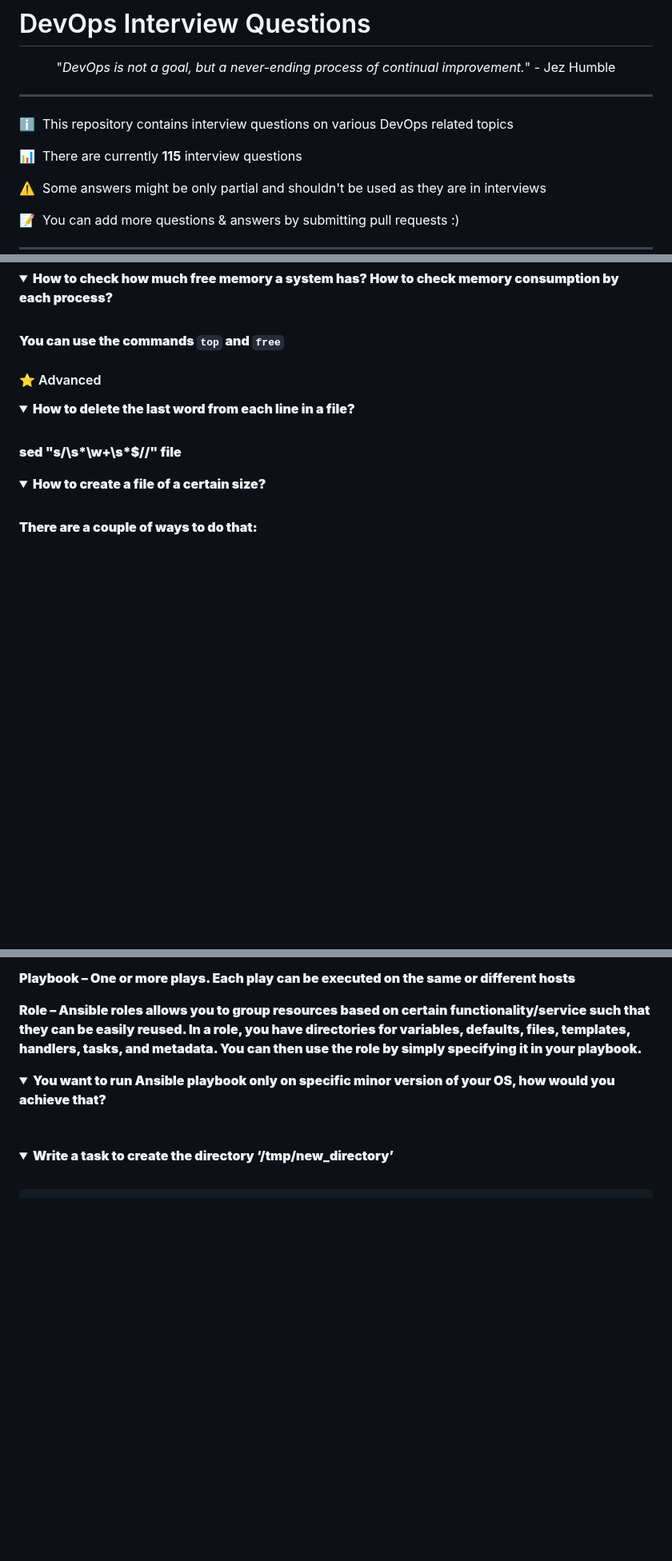
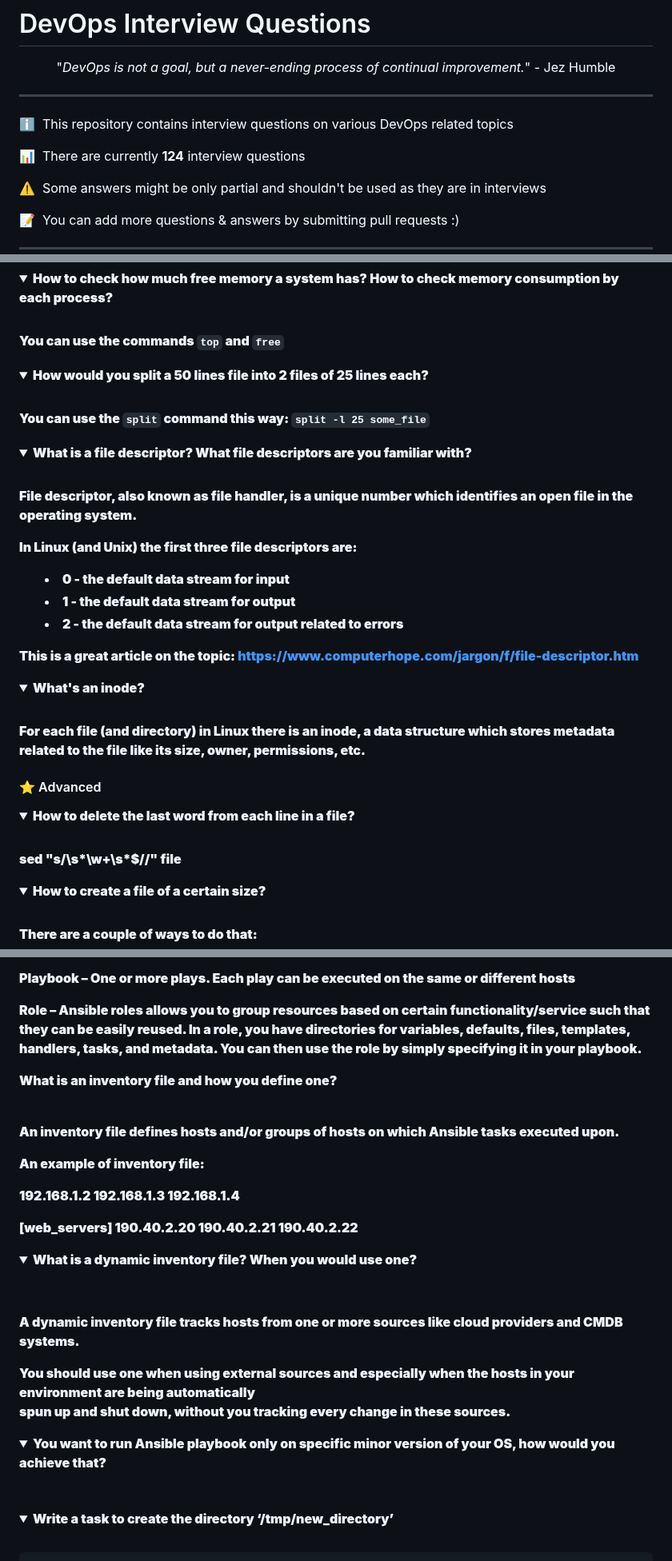
Before and after one commit to bregman-arie/devops-exercises, a Markdown page: README.md, 3 parts joined by grey strips. Shown at 80% size. Rendered like a GitHub page; folded sections open; blank space fills up the shorter version.

Commit message:
Add a couple of questions

```diff
--- a/README.md
+++ b/README.md
@@ -6,7 +6,7 @@
 
 :information_source: &nbsp;This repository contains interview questions on various DevOps related topics
 
-:bar_chart: &nbsp;There are currently **115** interview questions
+:bar_chart: &nbsp;There are currently **124** interview questions
 
 :warning: &nbsp;Some answers might be only partial and shouldn't be used as they are in interviews
 
@@ -469,6 +479,32 @@ find /some_dir -iname \*.yml -exec sed -i "s/1/2/g" {} \;
 You can use the commands <code>top</code> and <code>free</code>
 </b></details>
 
+<details>
+<summary>How would you split a 50 lines file into 2 files of 25 lines each?</summary><br><b>
+
+You can use the <code>split</code> command this way: <code>split -l 25 some_file</code>
+</b></details>
+
+<details>
+<summary>What is a file descriptor? What file descriptors are you familiar with?</summary><br><b>
+
+File descriptor, also known as file handler, is a unique number which identifies an open file in the operating system.
+
+In Linux (and Unix) the first three file descriptors are:
+  * 0 - the default data stream for input
+  * 1 - the default data stream for output
+  * 2 - the default data stream for output related to errors
+
+This is a great article on the topic: https://www.computerhope.com/jargon/f/file-descriptor.htm
+</b></details>
+
+<details>
+<summary>What's an inode?</summary><br><b>
+
+For each file (and directory) in Linux there is an inode, a data structure which stores metadata
+related to the file like its size, owner, permissions, etc.
+</b></details>
+
 <a name="linux-advanced"></a>
 #### :star: Advanced
 
@@ -508,6 +544,32 @@ Play – One or more tasks executed on a given host(s)
 Playbook – One or more plays. Each play can be executed on the same or different hosts
 
 Role – Ansible roles allows you to group resources based on certain functionality/service such that they can be easily reused. In a role, you have directories for variables, defaults, files, templates, handlers, tasks, and metadata. You can then use the role by simply specifying it in your playbook.
+</b></details>
+
+<details>
+<summary>What is an inventory file and how you define one?</summary><br><b>
+
+An inventory file defines hosts and/or groups of hosts on which Ansible tasks executed upon.
+
+An example of inventory file:
+
+192.168.1.2
+192.168.1.3
+192.168.1.4
+
+[web_servers]
+190.40.2.20
+190.40.2.21
+190.40.2.22
+</b></details>
+
+<details>
+<summary>What is a dynamic inventory file? When you would use one?</summary><br><br>
+
+A dynamic inventory file tracks hosts from one or more sources like cloud providers and CMDB systems.
+
+You should use one when using external sources and especially when the hosts in your environment are being automatically<br>
+spun up and shut down, without you tracking every change in these sources.
 </b></details>
 
 <details>
```
Also changed, not shown: other parts of README.md (+72 -0 lines), images/go.png (added).
